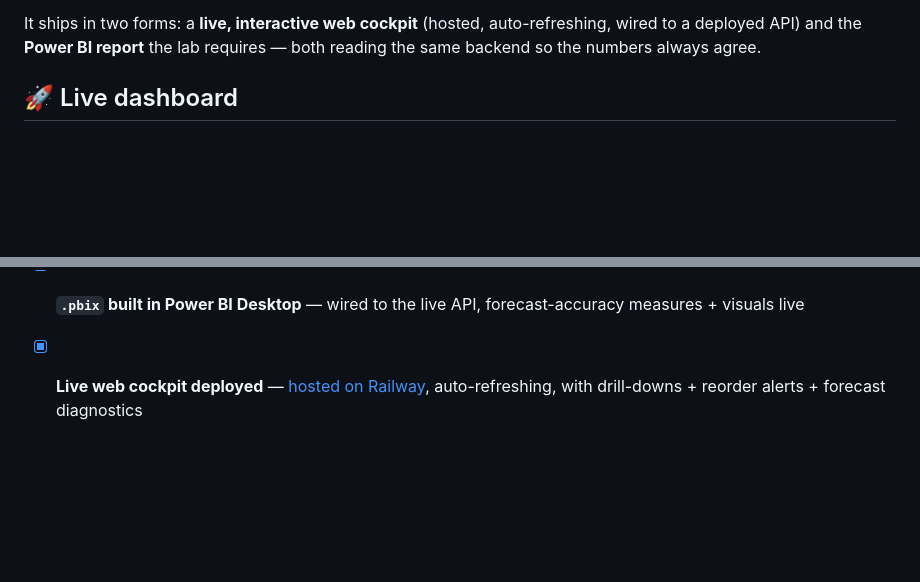
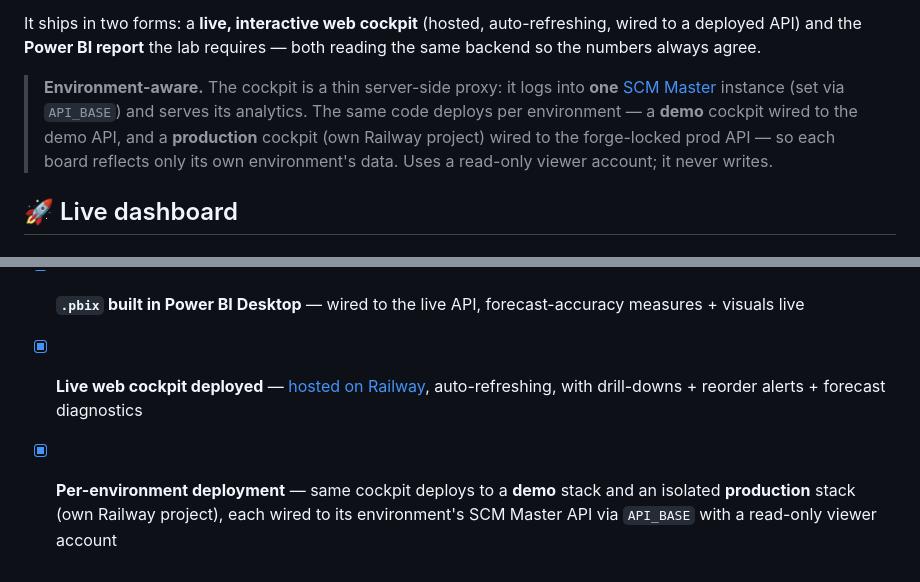
Before and after one commit to eugnmueller-87/SCM-POWER-BI, a Markdown page: README.md, 2 parts joined by grey strips. Rendered like a GitHub page; blank space fills up the shorter version.

Commit message:
docs: note environment-aware deployment (demo + isolated production cockpit)
The cockpit is a server-side proxy keyed by API_BASE; document that the same
code deploys per environment — a demo cockpit and an isolated production
cockpit, each wired to its own forge-locked SCM Master API via a read-only
viewer account. Videos/walkthrough left unchanged.

Co-Authored-By: Claude Opus 4.8 <noreply@anthropic.com>

```diff
--- a/README.md
+++ b/README.md
@@ -19,6 +19,13 @@ indirect + IT/cloud-heavy spend). Audience: a non-technical CEO ("Cleo") decidin
 It ships in two forms: a **live, interactive web cockpit** (hosted, auto-refreshing, wired
 to a deployed API) and the **Power BI report** the lab requires — both reading the same
 backend so the numbers always agree.
+
+> **Environment-aware.** The cockpit is a thin server-side proxy: it logs into **one**
+> [SCM Master](https://github.com/eugnmueller-87/SCM-Master) instance (set via `API_BASE`)
+> and serves its analytics. The same code deploys per environment — a **demo** cockpit wired
+> to the demo API, and a **production** cockpit (own Railway project) wired to the forge-locked
+> prod API — so each board reflects only its own environment's data. Uses a read-only viewer
+> account; it never writes.
 
 ## 🚀 Live dashboard
 
@@ -283,3 +290,4 @@ SCM-POWER-BI/
 - [x] Live API connection guide (`dashboard/live_api_connection.md`) — verified against the deployed backend
 - [x] **`.pbix` built in Power BI Desktop** — wired to the live API, forecast-accuracy measures + visuals live
 - [x] **Live web cockpit deployed** — [hosted on Railway](https://scm-power-bi-production.up.railway.app), auto-refreshing, with drill-downs + reorder alerts + forecast diagnostics
+- [x] **Per-environment deployment** — same cockpit deploys to a **demo** stack and an isolated **production** stack (own Railway project), each wired to its environment's SCM Master API via `API_BASE` with a read-only viewer account
```
